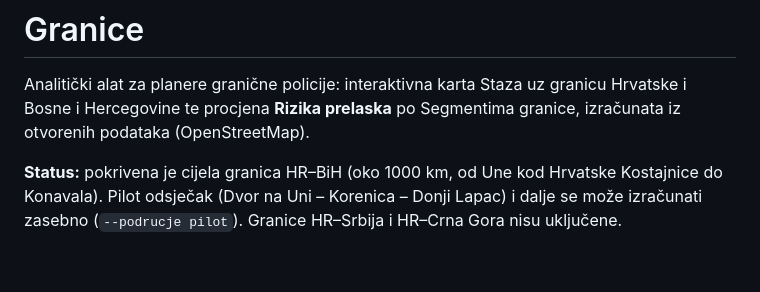
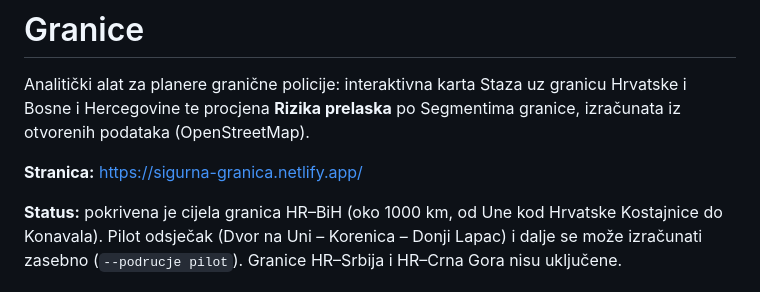
Before and after one commit to Rokidza/granice, a Markdown page: README.md, the part around the change. Rendered like a GitHub page; blank space fills up the shorter version.

Commit message:
Dodaj poveznicu na objavljenu stranicu u README
Co-Authored-By: Claude Sonnet 5.5 <noreply@anthropic.com>

```diff
--- a/README.md
+++ b/README.md
@@ -1,6 +1,8 @@
 # Granice
 
 Analitički alat za planere granične policije: interaktivna karta Staza uz granicu Hrvatske i Bosne i Hercegovine te procjena **Rizika prelaska** po Segmentima granice, izračunata iz otvorenih podataka (OpenStreetMap).
+
+**Stranica:** https://sigurna-granica.netlify.app/
 
 **Status:** pokrivena je cijela granica HR–BiH (oko 1000 km, od Une kod Hrvatske Kostajnice do Konavala). Pilot odsječak (Dvor na Uni – Korenica – Donji Lapac) i dalje se može izračunati zasebno (`--podrucje pilot`). Granice HR–Srbija i HR–Crna Gora nisu uključene.
 
```
